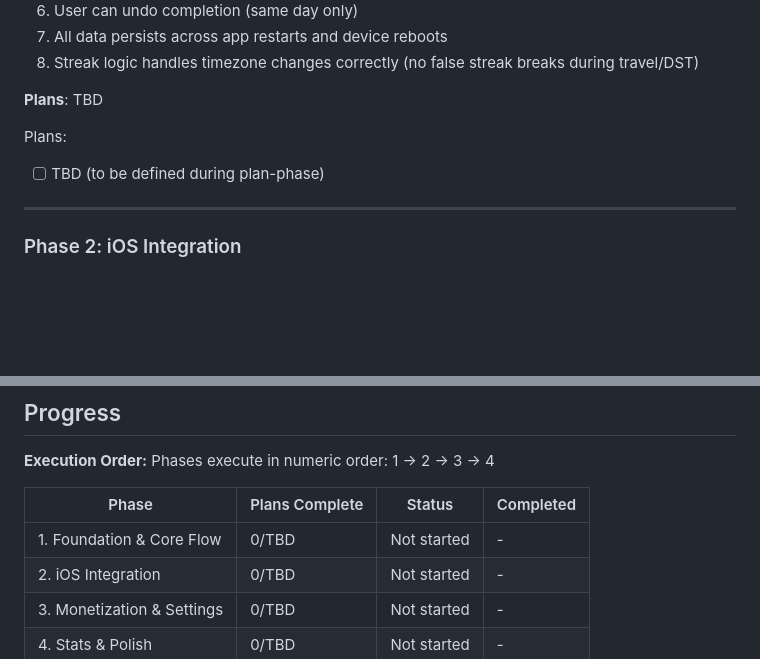
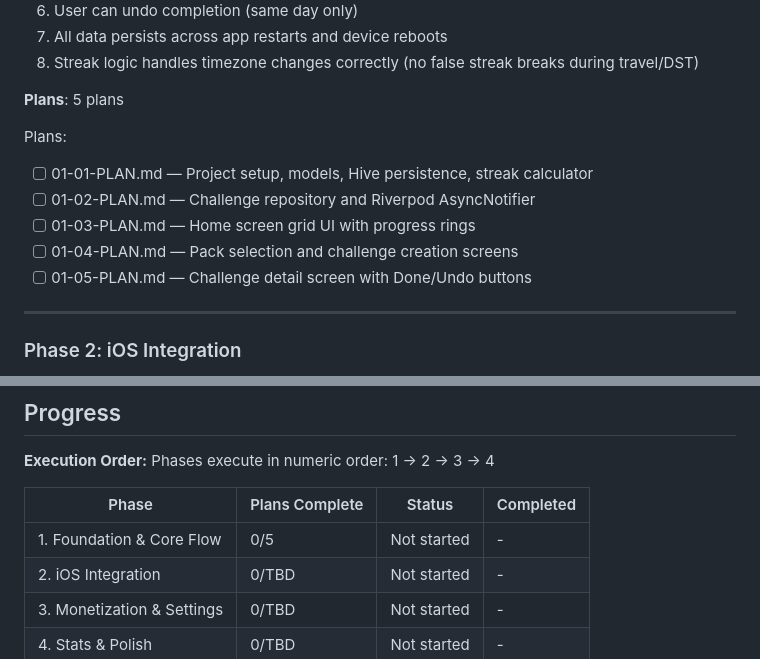
Before and after one commit to nodelabstudio/ht_appstore, a Markdown page: .planning/ROADMAP.md, 2 parts joined by grey strips. Drawn GitHub-style; blank space fills up the shorter version.

Commit message:
docs(01): add plans 04-05 for missing UI screens
Phase 01: Foundation & Core Flow
- Plan 04: Pack selection and challenge creation screens
- Plan 05: Challenge detail screen with Done/Undo buttons

Addresses checker issues:
- CHAL-02: Pack selection screen for 3 preset packs
- CHAL-03, CHAL-04: Challenge creation form with pickers
- CHAL-05, COMP-01: Challenge detail screen
- COMP-03: Undo button for same-day completion

Co-Authored-By: Claude Opus 4.5 <noreply@anthropic.com>

```diff
--- a/.planning/ROADMAP.md
+++ b/.planning/ROADMAP.md
@@ -37,10 +37,14 @@ Decimal phases appear between their surrounding integers in numeric order.
 7. All data persists across app restarts and device reboots
 8. Streak logic handles timezone changes correctly (no false streak breaks during travel/DST)
 
-**Plans**: TBD
+**Plans**: 5 plans
 
 Plans:
-- [ ] TBD (to be defined during plan-phase)
+- [ ] 01-01-PLAN.md — Project setup, models, Hive persistence, streak calculator
+- [ ] 01-02-PLAN.md — Challenge repository and Riverpod AsyncNotifier
+- [ ] 01-03-PLAN.md — Home screen grid UI with progress rings
+- [ ] 01-04-PLAN.md — Pack selection and challenge creation screens
+- [ ] 01-05-PLAN.md — Challenge detail screen with Done/Undo buttons
 
 ---
 
@@ -120,7 +124,7 @@ Phases execute in numeric order: 1 → 2 → 3 → 4
 
 | Phase | Plans Complete | Status | Completed |
 |-------|----------------|--------|-----------|
-| 1. Foundation & Core Flow | 0/TBD | Not started | - |
+| 1. Foundation & Core Flow | 0/5 | Not started | - |
 | 2. iOS Integration | 0/TBD | Not started | - |
 | 3. Monetization & Settings | 0/TBD | Not started | - |
 | 4. Stats & Polish | 0/TBD | Not started | - |
```
Also changed, not shown: 2 other files.
